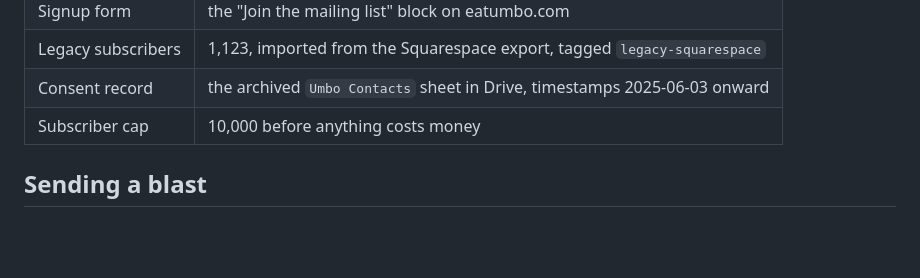
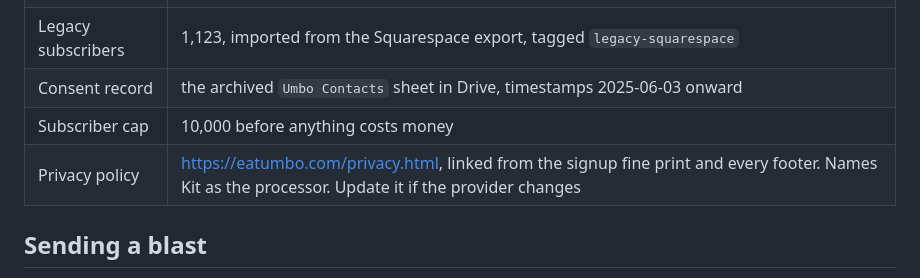
Before and after one commit to ryankolean/umbo, a Markdown page: docs/mailing-list.md, the part around the change. GitHub-like rendering; blank space fills up the shorter version.

Commit message:
docs: point the mailing-list runbook at the privacy policy (SUMMIT-166)\n\nCo-Authored-By: Claude Opus 5.5 <noreply@anthropic.com>

```diff
--- a/docs/mailing-list.md
+++ b/docs/mailing-list.md
@@ -21,6 +21,7 @@ Full reasoning for the provider choice is in
 | Legacy subscribers | 1,123, imported from the Squarespace export, tagged `legacy-squarespace` |
 | Consent record | the archived `Umbo Contacts` sheet in Drive, timestamps 2025-06-03 onward |
 | Subscriber cap | 10,000 before anything costs money |
+| Privacy policy | https://eatumbo.com/privacy.html, linked from the signup fine print and every footer. Names Kit as the processor. Update it if the provider changes |
 
 ## Sending a blast
 
```
